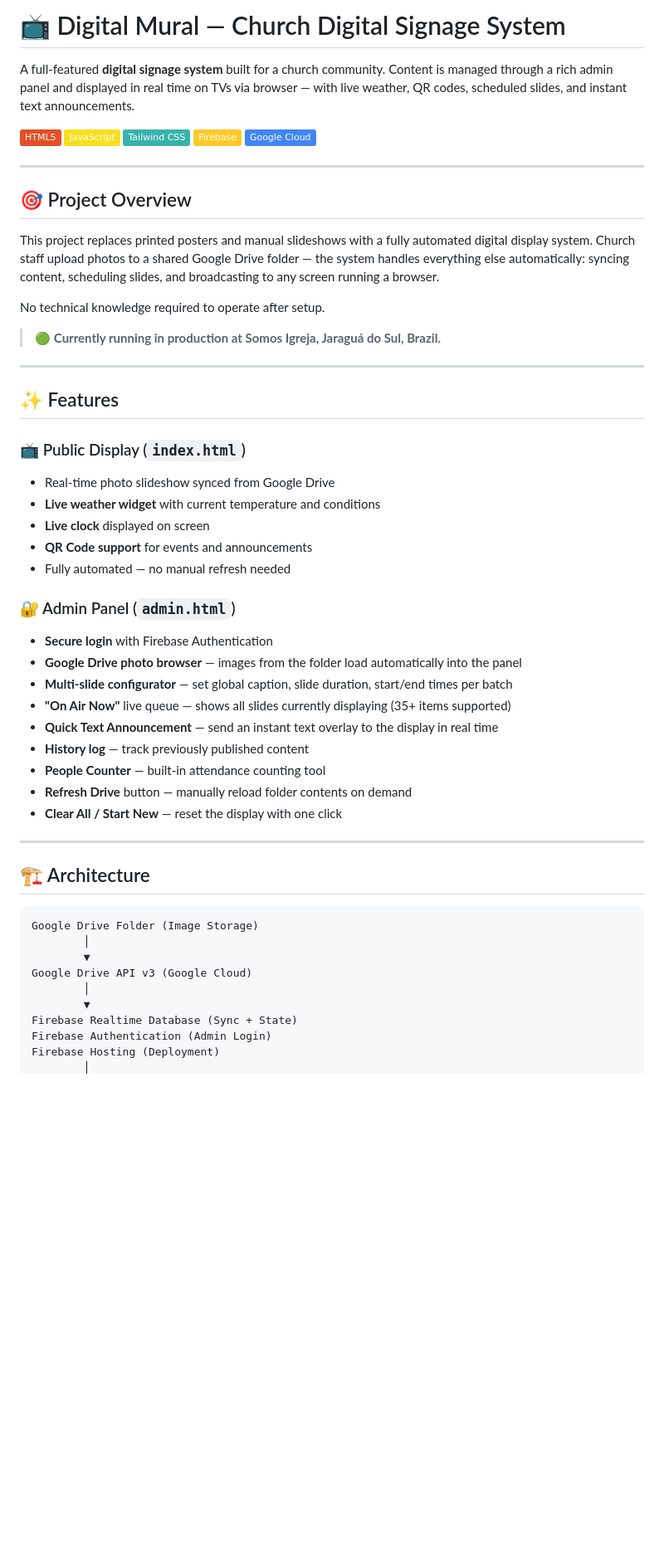
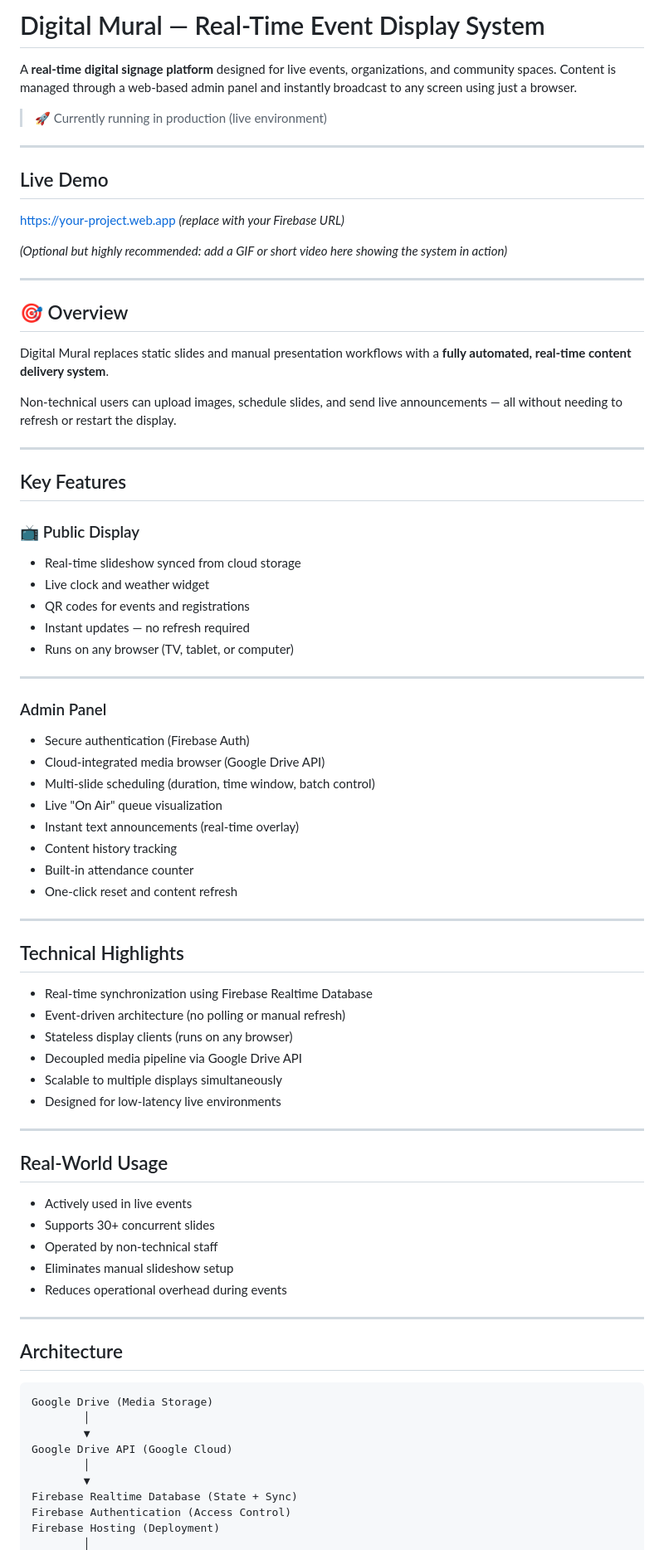
Before and after one commit to andre2024senai/muralDigitalSomos, a Markdown page: README.md, the part around one of its changes. Shown at 83% size. Drawn GitHub-style; badges without logos; blank space fills up the shorter version.

````diff
--- a/README.md
+++ b/README.md
@@ -1,57 +1,84 @@
-# 📺 Digital Mural — Church Digital Signage System
+#  Digital Mural — Real-Time Event Display System
 
-A full-featured **digital signage system** built for a church community. Content is managed through a rich admin panel and displayed in real time on TVs via browser — with live weather, QR codes, scheduled slides, and instant text announcements.
+A **real-time digital signage platform** designed for live events, organizations, and community spaces.
+Content is managed through a web-based admin panel and instantly broadcast to any screen using just a browser.
 
-![HTML](https://img.shields.io/badge/HTML5-E34F26?style=flat&logo=html5&logoColor=white)
-![JavaScript](https://img.shields.io/badge/JavaScript-F7DF1E?style=flat&logo=javascript&logoColor=black)
-![TailwindCSS](https://img.shields.io/badge/Tailwind_CSS-38B2AC?style=flat&logo=tailwind-css&logoColor=white)
-![Firebase](https://img.shields.io/badge/Firebase-FFCA28?style=flat&logo=firebase&logoColor=black)
-![Google Cloud](https://img.shields.io/badge/Google_Cloud-4285F4?style=flat&logo=google-cloud&logoColor=white)
+> 🚀 Currently running in production (live environment)
 
 ---
 
-## 🎯 Project Overview
+##  Live Demo
 
-This project replaces printed posters and manual slideshows with a fully automated digital display system. Church staff upload photos to a shared Google Drive folder — the system handles everything else automatically: syncing content, scheduling slides, and broadcasting to any screen running a browser.
+ https://your-project.web.app *(replace with your Firebase URL)*
 
-No technical knowledge required to operate after setup.
-
-> 🟢 **Currently running in production at Somos Igreja, Jaraguá do Sul, Brazil.**
+*(Optional but highly recommended: add a GIF or short video here showing the system in action)*
 
 ---
 
-## ✨ Features
+## 🎯 Overview
 
-### 📺 Public Display (`index.html`)
-- Real-time photo slideshow synced from Google Drive
-- **Live weather widget** with current temperature and conditions
-- **Live clock** displayed on screen
-- **QR Code support** for events and announcements
-- Fully automated — no manual refresh needed
+Digital Mural replaces static slides and manual presentation workflows with a **fully automated, real-time content delivery system**.
 
-### 🔐 Admin Panel (`admin.html`)
-- **Secure login** with Firebase Authentication
-- **Google Drive photo browser** — images from the folder load automatically into the panel
-- **Multi-slide configurator** — set global caption, slide duration, start/end times per batch
-- **"On Air Now"** live queue — shows all slides currently displaying (35+ items supported)
-- **Quick Text Announcement** — send an instant text overlay to the display in real time
-- **History log** — track previously published content
-- **People Counter** — built-in attendance counting tool
-- **Refresh Drive** button — manually reload folder contents on demand
-- **Clear All / Start New** — reset the display with one click
+Non-technical users can upload images, schedule slides, and send live announcements — all without needing to refresh or restart the display.
 
 ---
 
-## 🏗️ Architecture
+##  Key Features
+
+### 📺 Public Display
+
+* Real-time slideshow synced from cloud storage
+* Live clock and weather widget
+* QR codes for events and registrations
+* Instant updates — no refresh required
+* Runs on any browser (TV, tablet, or computer)
+
+---
+
+###  Admin Panel
+
+* Secure authentication (Firebase Auth)
+* Cloud-integrated media browser (Google Drive API)
+* Multi-slide scheduling (duration, time window, batch control)
+* Live "On Air" queue visualization
+* Instant text announcements (real-time overlay)
+* Content history tracking
+* Built-in attendance counter
+* One-click reset and content refresh
+
+---
+
+##  Technical Highlights
+
+* Real-time synchronization using Firebase Realtime Database
+* Event-driven architecture (no polling or manual refresh)
+* Stateless display clients (runs on any browser)
+* Decoupled media pipeline via Google Drive API
+* Scalable to multiple displays simultaneously
+* Designed for low-latency live environments
+
+---
+
+##  Real-World Usage
+
+* Actively used in live events
+* Supports 30+ concurrent slides
+* Operated by non-technical staff
+* Eliminates manual slideshow setup
+* Reduces operational overhead during events
+
+---
+
+##  Architecture
 
 ```
-Google Drive Folder (Image Storage)
+Google Drive (Media Storage)
         │
         ▼
-Google Drive API v3 (Google Cloud)
+Google Drive API (Google Cloud)
         │
         ▼
-Firebase Realtime Database (Sync + State)
-Firebase Authentication (Admin Login)
+Firebase Realtime Database (State + Sync)
+Firebase Authentication (Access Control)
 Firebase Hosting (Deployment)
         │
````
Also changed, not shown: other parts of README.md (+66 -63 lines).
